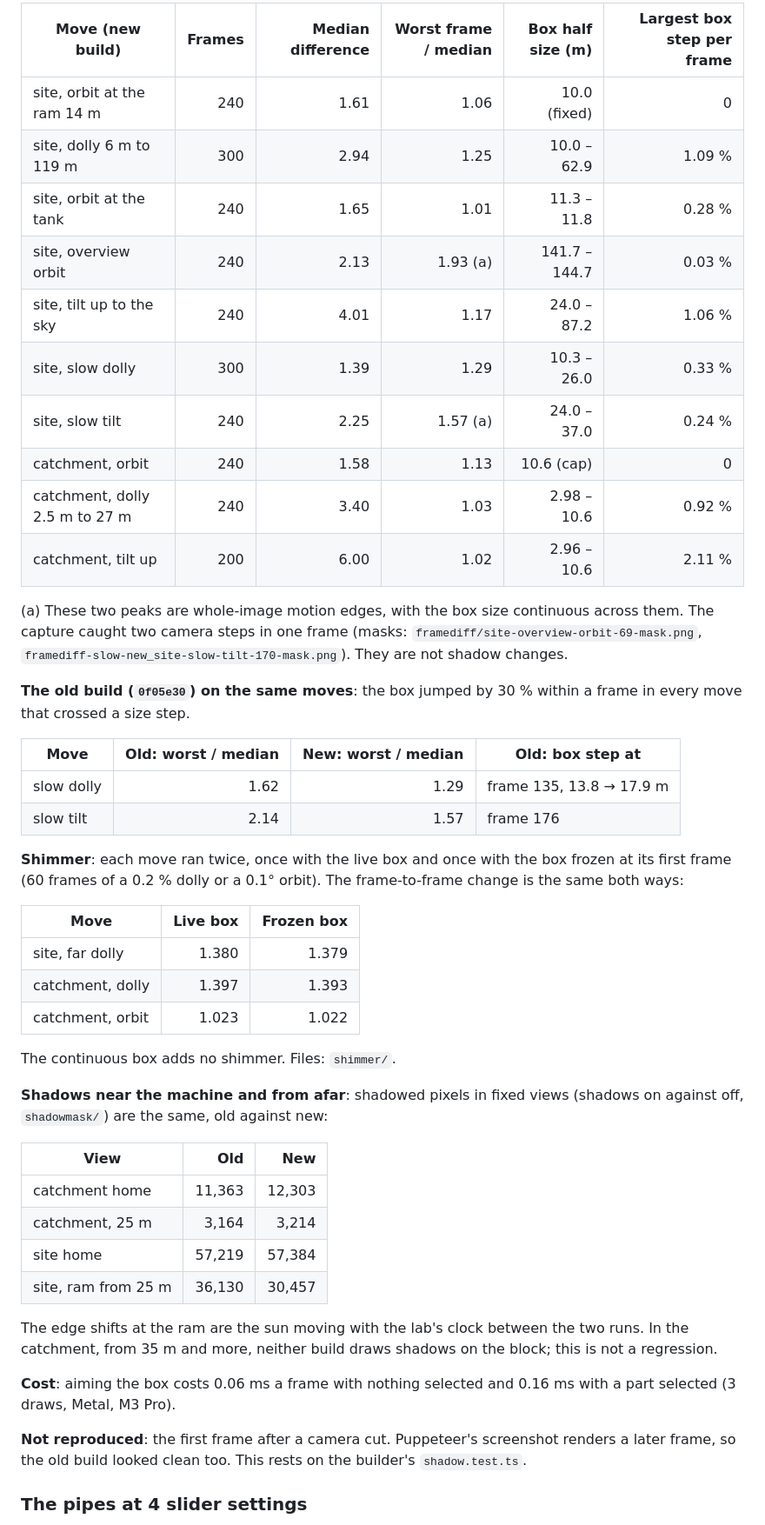
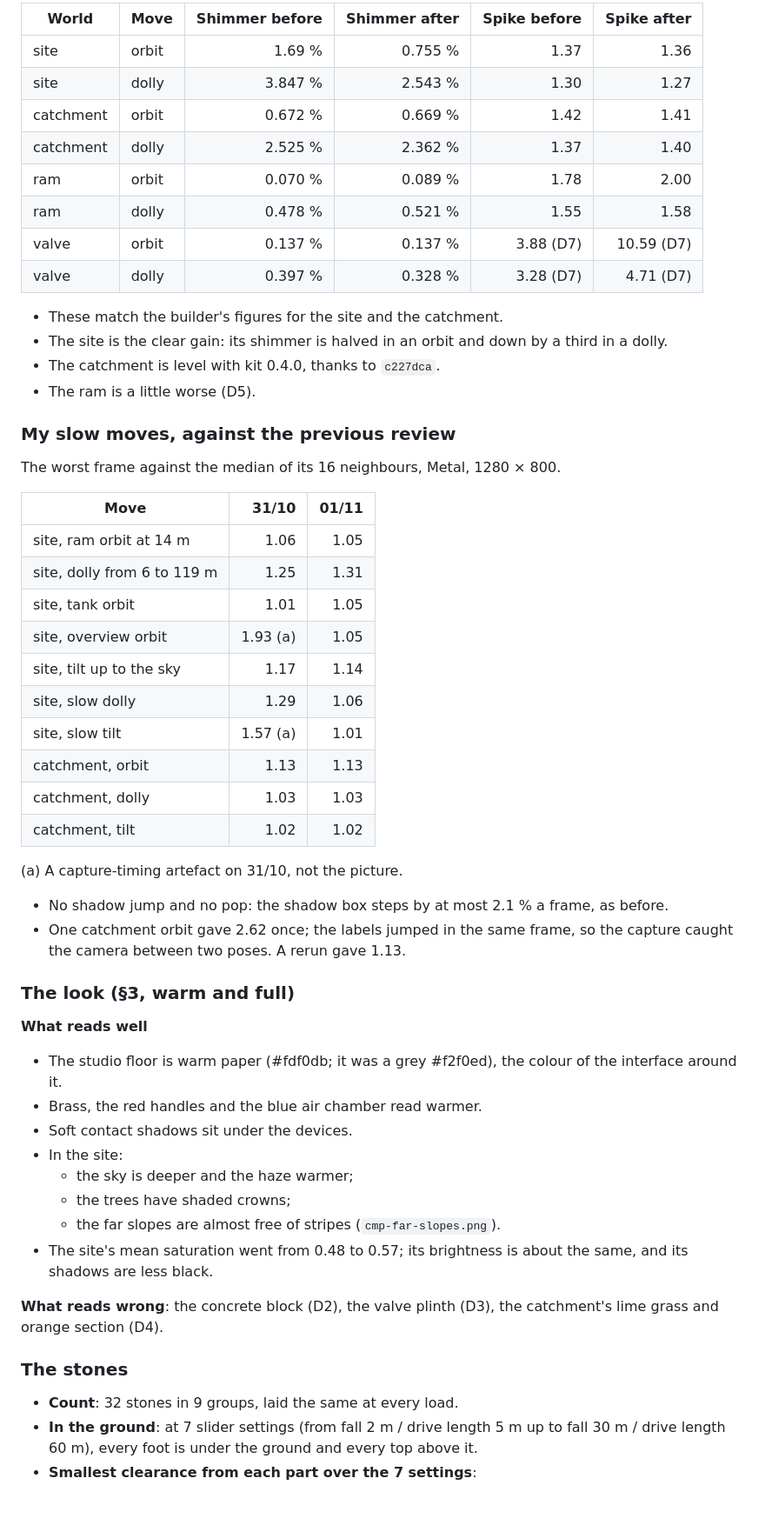
Before and after one commit to Onigam/ram-pump-lab, a Markdown page: docs/qa.md, the part around one of its changes. Shown at 87% size. GitHub-like rendering; blank space fills up the shorter version.

```diff
--- a/docs/qa.md
+++ b/docs/qa.md
@@ -216,56 +234,62 @@ sun's shadow camera.
 
-| Move (new build)               | Frames | Median difference | Worst frame / median | Box half size (m) | Largest box step per frame |
-| ------------------------------ | -----: | ----------------: | -------------------: | ----------------: | -------------------------: |
-| site, orbit at the ram 14 m    |    240 |              1.61 |                 1.06 |      10.0 (fixed) |                          0 |
-| site, dolly 6 m to 119 m       |    300 |              2.94 |                 1.25 |       10.0 – 62.9 |                     1.09 % |
-| site, orbit at the tank        |    240 |              1.65 |                 1.01 |       11.3 – 11.8 |                     0.28 % |
-| site, overview orbit           |    240 |              2.13 |             1.93 (a) |     141.7 – 144.7 |                     0.03 % |
-| site, tilt up to the sky       |    240 |              4.01 |                 1.17 |       24.0 – 87.2 |                     1.06 % |
-| site, slow dolly               |    300 |              1.39 |                 1.29 |       10.3 – 26.0 |                     0.33 % |
-| site, slow tilt                |    240 |              2.25 |             1.57 (a) |       24.0 – 37.0 |                     0.24 % |
-| catchment, orbit               |    240 |              1.58 |                 1.13 |        10.6 (cap) |                          0 |
-| catchment, dolly 2.5 m to 27 m |    240 |              3.40 |                 1.03 |       2.98 – 10.6 |                     0.92 % |
-| catchment, tilt up             |    200 |              6.00 |                 1.02 |       2.96 – 10.6 |                     2.11 % |
+| World     | Move  | Shimmer before | Shimmer after | Spike before | Spike after |
+| --------- | ----- | -------------: | ------------: | -----------: | ----------: |
+| site      | orbit |         1.69 % |       0.755 % |         1.37 |        1.36 |
+| site      | dolly |        3.847 % |       2.543 % |         1.30 |        1.27 |
+| catchment | orbit |        0.672 % |       0.669 % |         1.42 |        1.41 |
+| catchment | dolly |        2.525 % |       2.362 % |         1.37 |        1.40 |
+| ram       | orbit |        0.070 % |       0.089 % |         1.78 |        2.00 |
+| ram       | dolly |        0.478 % |       0.521 % |         1.55 |        1.58 |
+| valve     | orbit |        0.137 % |       0.137 % |    3.88 (D7) |  10.59 (D7) |
+| valve     | dolly |        0.397 % |       0.328 % |    3.28 (D7) |   4.71 (D7) |
 
-(a) These two peaks are whole-image motion edges, with the box size continuous across them. The capture caught two camera steps in
-one frame (masks: `framediff/site-overview-orbit-69-mask.png`, `framediff-slow-new_site-slow-tilt-170-mask.png`). They are not shadow
-changes.
+- These match the builder's figures for the site and the catchment.
+- The site is the clear gain: its shimmer is halved in an orbit and down by a third in a dolly.
+- The catchment is level with kit 0.4.0, thanks to `c227dca`.
+- The ram is a little worse (D5).
 
-**The old build (`0f05e30`) on the same moves**: the box jumped by 30 % within a frame in every move that crossed a size step.
+### My slow moves, against the previous review
 
-| Move       | Old: worst / median | New: worst / median | Old: box step at         |
-| ---------- | ------------------: | ------------------: | ------------------------ |
-| slow dolly |                1.62 |                1.29 | frame 135, 13.8 → 17.9 m |
-| slow tilt  |                2.14 |                1.57 | frame 176                |
+The worst frame against the median of its 16 neighbours, Metal, 1280 × 800.
 
-**Shimmer**: each move ran twice, once with the live box and once with the box frozen at its first frame (60 frames of a 0.2 %
-dolly or a 0.1° orbit). The frame-to-frame change is the same both ways:
+| Move                        |    31/10 | 01/11 |
+| --------------------------- | -------: | ----: |
+| site, ram orbit at 14 m     |     1.06 |  1.05 |
+| site, dolly from 6 to 119 m |     1.25 |  1.31 |
+| site, tank orbit            |     1.01 |  1.05 |
+| site, overview orbit        | 1.93 (a) |  1.05 |
+| site, tilt up to the sky    |     1.17 |  1.14 |
+| site, slow dolly            |     1.29 |  1.06 |
+| site, slow tilt             | 1.57 (a) |  1.01 |
+| catchment, orbit            |     1.13 |  1.13 |
+| catchment, dolly            |     1.03 |  1.03 |
+| catchment, tilt             |     1.02 |  1.02 |
 
-| Move             | Live box | Frozen box |
-| ---------------- | -------: | ---------: |
-| site, far dolly  |    1.380 |      1.379 |
-| catchment, dolly |    1.397 |      1.393 |
-| catchment, orbit |    1.023 |      1.022 |
+(a) A capture-timing artefact on 31/10, not the picture.
 
-The continuous box adds no shimmer. Files: `shimmer/`.
+- No shadow jump and no pop: the shadow box steps by at most 2.1 % a frame, as before.
+- One catchment orbit gave 2.62 once; the labels jumped in the same frame, so the capture caught the camera between two poses. A
+  rerun gave 1.13.
 
-**Shadows near the machine and from afar**: shadowed pixels in fixed views (shadows on against off, `shadowmask/`) are the same,
-old against new:
+### The look (§3, warm and full)
 
-| View                |    Old |    New |
-| ------------------- | -----: | -----: |
-| catchment home      | 11,363 | 12,303 |
-| catchment, 25 m     |  3,164 |  3,214 |
-| site home           | 57,219 | 57,384 |
-| site, ram from 25 m | 36,130 | 30,457 |
+**What reads well**
 
-The edge shifts at the ram are the sun moving with the lab's clock between the two runs. In the catchment, from 35 m and more,
-neither build draws shadows on the block; this is not a regression.
+- The studio floor is warm paper (#fdf0db; it was a grey #f2f0ed), the colour of the interface around it.
+- Brass, the red handles and the blue air chamber read warmer.
+- Soft contact shadows sit under the devices.
+- In the site:
+  - the sky is deeper and the haze warmer;
+  - the trees have shaded crowns;
+  - the far slopes are almost free of stripes (`cmp-far-slopes.png`).
+- The site's mean saturation went from 0.48 to 0.57; its brightness is about the same, and its shadows are less black.
 
-**Cost**: aiming the box costs 0.06 ms a frame with nothing selected and 0.16 ms with a part selected (3 draws, Metal, M3 Pro).
+**What reads wrong**: the concrete block (D2), the valve plinth (D3), the catchment's lime grass and orange section (D4).
 
-**Not reproduced**: the first frame after a camera cut. Puppeteer's screenshot renders a later frame, so the old build looked clean
-too. This rests on the builder's `shadow.test.ts`.
+### The stones
 
-### The pipes at 4 slider settings
+- **Count**: 32 stones in 9 groups, laid the same at every load.
+- **In the ground**: at 7 slider settings (from fall 2 m / drive length 5 m up to fall 30 m / drive length 60 m), every foot is under
+  the ground and every top above it.
+- **Smallest clearance from each part over the 7 settings**:
 
```
Also changed, not shown: other parts of docs/qa.md (+210 -192 lines).
